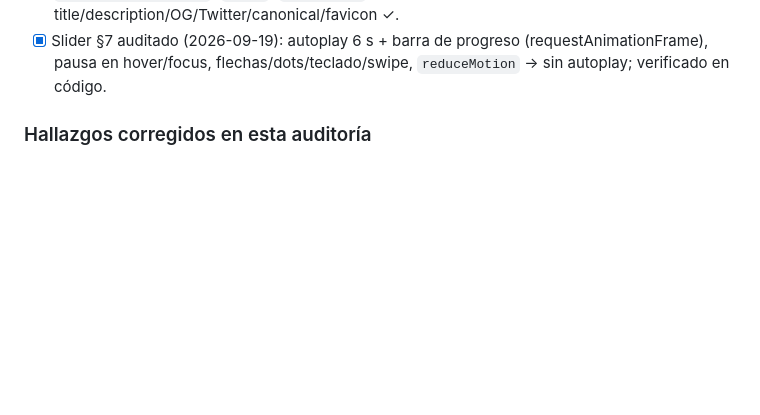
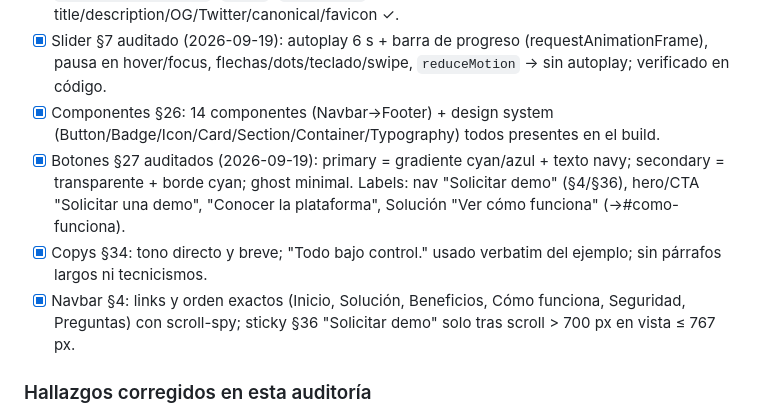
Before and after one commit to agutierrezg1995/Prisma--App-de-Recaudo, a Markdown page: EJECUCION_Y_AUDITORIA.md, the part around the change. Rendered like a GitHub page; blank space fills up the shorter version.

Commit message:
docs(audit): verify components, buttons, copy tone, navbar and mobile CTA vs SPEC

```diff
--- a/EJECUCION_Y_AUDITORIA.md
+++ b/EJECUCION_Y_AUDITORIA.md
@@ -307,6 +307,10 @@ Alcance: implementación completa de la landing (HTML/CSS/JS estático).
 - [x] Menú mobile §23: focus trap nativo (Tab/Shift+Tab ciclan dentro del menú abierto sin salir al fondo).
 - [x] Auditoría semántica/SEO (§25, 2026-09-19): JSON-LD valida `SoftwareApplication`+`Offer`+`FAQPage(5)`; 1 H1, 12 H2 en orden de SPEC; title/description/OG/Twitter/canonical/favicon ✓.
 - [x] Slider §7 auditado (2026-09-19): autoplay 6 s + barra de progreso (requestAnimationFrame), pausa en hover/focus, flechas/dots/teclado/swipe, `reduceMotion` → sin autoplay; verificado en código.
+- [x] Componentes §26: 14 componentes (Navbar→Footer) + design system (Button/Badge/Icon/Card/Section/Container/Typography) todos presentes en el build.
+- [x] Botones §27 auditados (2026-09-19): primary = gradiente cyan/azul + texto navy; secondary = transparente + borde cyan; ghost minimal. Labels: nav "Solicitar demo" (§4/§36), hero/CTA "Solicitar una demo", "Conocer la plataforma", Solución "Ver cómo funciona" (→#como-funciona).
+- [x] Copys §34: tono directo y breve; "Todo bajo control." usado verbatim del ejemplo; sin párrafos largos ni tecnicismos.
+- [x] Navbar §4: links y orden exactos (Inicio, Solución, Beneficios, Cómo funciona, Seguridad, Preguntas) con scroll-spy; sticky §36 "Solicitar demo" solo tras scroll > 700 px en vista ≤ 767 px.
 
 ### Hallazgos corregidos en esta auditoría
 
```
